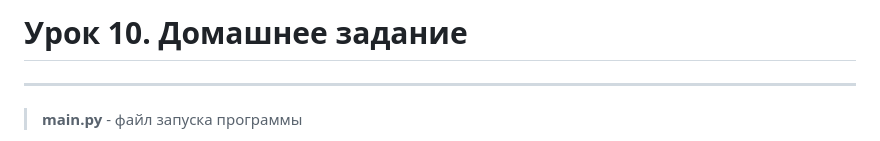
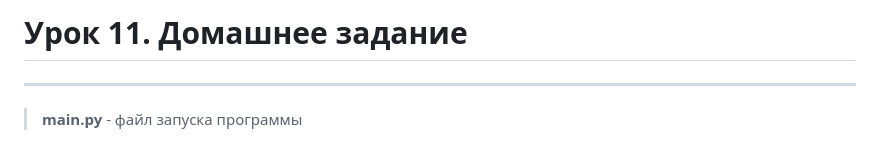
Before and after one commit to svro2022/app_students_info__flask_json_html, a Markdown page: README.md, the part around the change. Drawn GitHub-style.

Commit message:
change README.md for hw_11

```diff
--- a/README.md
+++ b/README.md
@@ -1,4 +1,4 @@
-# Урок 10. Домашнее задание <br>
+# Урок 11. Домашнее задание <br>
 
 ---
 
```
